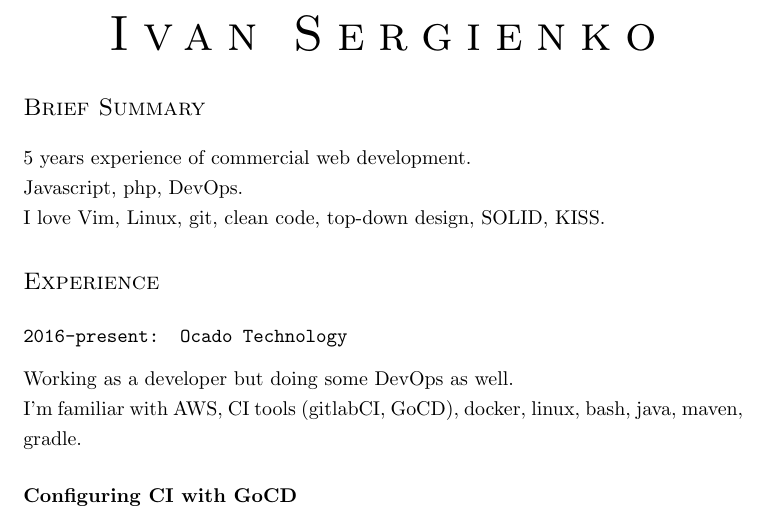
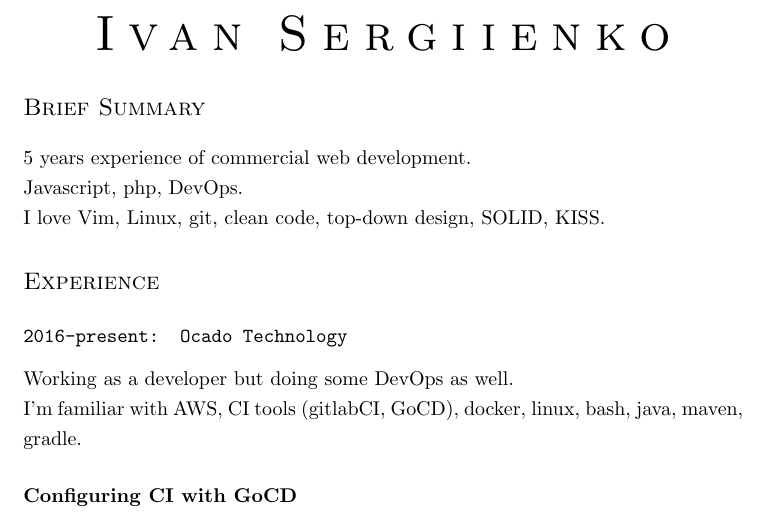
Before and after one commit to DarthVanger/resume, a LaTeX document (src/ivan-sergienko-devops.tex): part of page 1 of 2, cut so that both start at the same text. Compiled offline with pdfLaTeX.

Commit message:
Add second "i" into the surname

```diff
--- a/src/ivan-sergienko-devops.tex
+++ b/src/ivan-sergienko-devops.tex
@@ -39,7 +39,7 @@
 
 \begin{document}
 \begin{center}
-	\textsc{\Huge{\so{Ivan Sergienko}}}
+	\textsc{\Huge{\so{Ivan Sergiienko}}}
 \end{center}
 
 % photo (optional)
```
Also changed, not shown: ivan-sergienko-devops.pdf.
